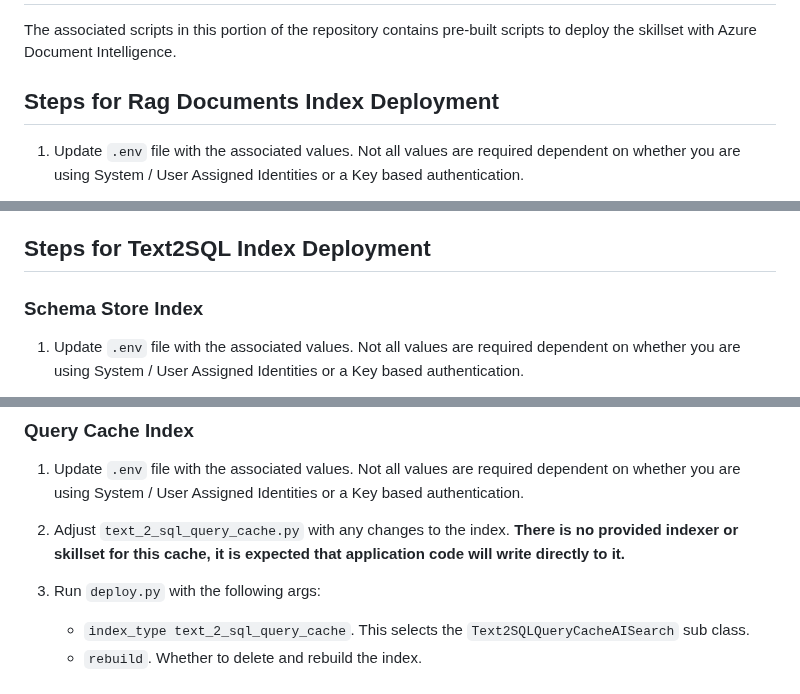
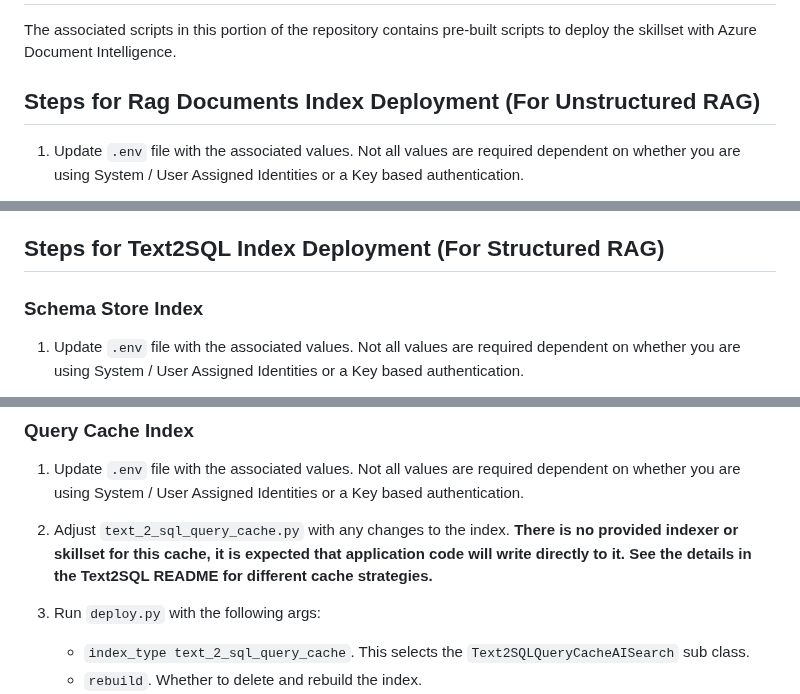
Before and after one commit to microsoft/dstoolkit-text2sql-and-imageprocessing, a Markdown page: deploy_ai_search/README.md, 3 parts joined by grey strips. Drawn GitHub-style.

```diff
--- a/deploy_ai_search/README.md
+++ b/deploy_ai_search/README.md
@@ -2,7 +2,7 @@
 
 The associated scripts in this portion of the repository contains pre-built scripts to deploy the skillset with Azure Document Intelligence.
 
-## Steps for Rag Documents Index Deployment
+## Steps for Rag Documents Index Deployment (For Unstructured RAG)
 
 1. Update `.env` file with the associated values. Not all values are required dependent on whether you are using System / User Assigned Identities or a Key based authentication.
 2. Adjust `rag_documents.py` with any changes to the index / indexer. The `get_skills()` method implements the skills pipeline. Make any adjustments here in the skills needed to enrich the data source.
@@ -13,7 +13,7 @@ The associated scripts in this portion of the repository contains pre-built scri
     - `rebuild`. Whether to delete and rebuild the index.
     - `suffix`. Optional parameter that will apply a suffix onto the deployed index and indexer. This is useful if you want deploy a test version, before overwriting the main version.
 
-## Steps for Text2SQL Index Deployment
+## Steps for Text2SQL Index Deployment (For Structured RAG)
 
 ### Schema Store Index
 
@@ -29,7 +29,7 @@ The associated scripts in this portion of the repository contains pre-built scri
 ### Query Cache Index
 
 1. Update `.env` file with the associated values. Not all values are required dependent on whether you are using System / User Assigned Identities or a Key based authentication.
-2. Adjust `text_2_sql_query_cache.py` with any changes to the index. **There is no provided indexer or skillset for this cache, it is expected that application code will write directly to it.**
+2. Adjust `text_2_sql_query_cache.py` with any changes to the index. **There is no provided indexer or skillset for this cache, it is expected that application code will write directly to it. See the details in the Text2SQL README for different cache strategies.**
 3. Run `deploy.py` with the following args:
 
     - `index_type text_2_sql_query_cache`. This selects the `Text2SQLQueryCacheAISearch` sub class.
```
Also changed, not shown: text_2_sql/README.md (+56 -14 lines).
